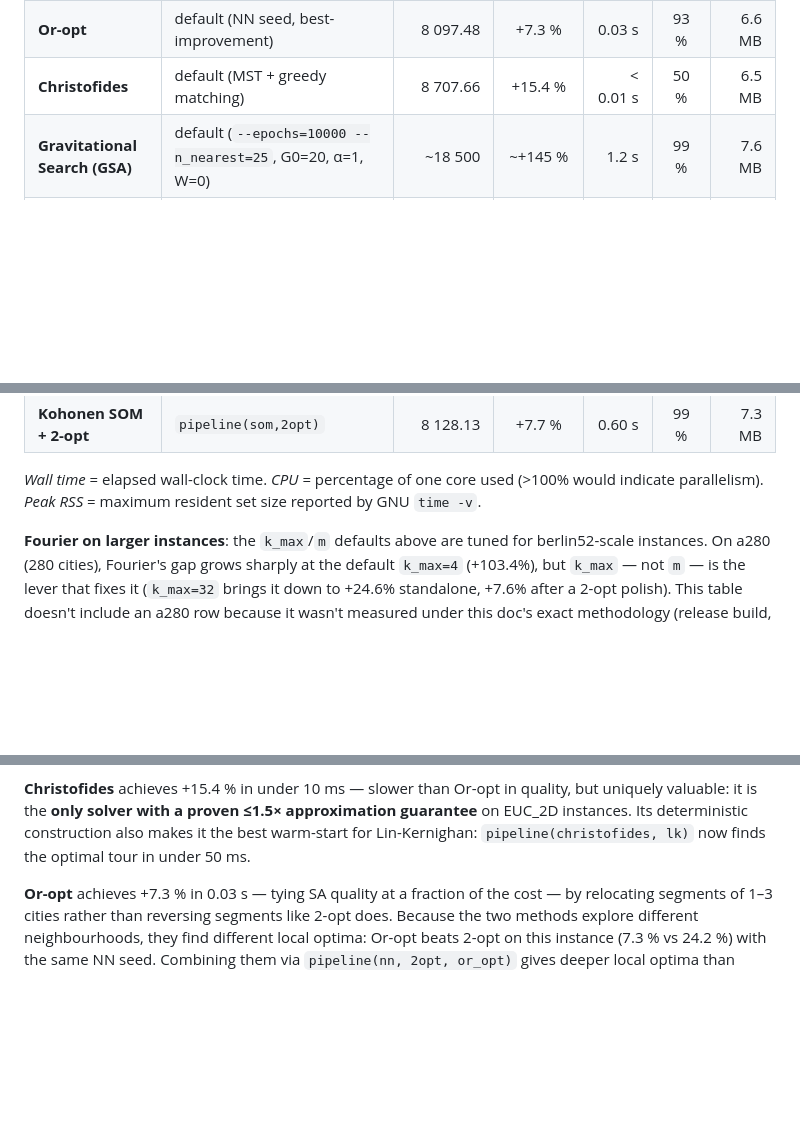
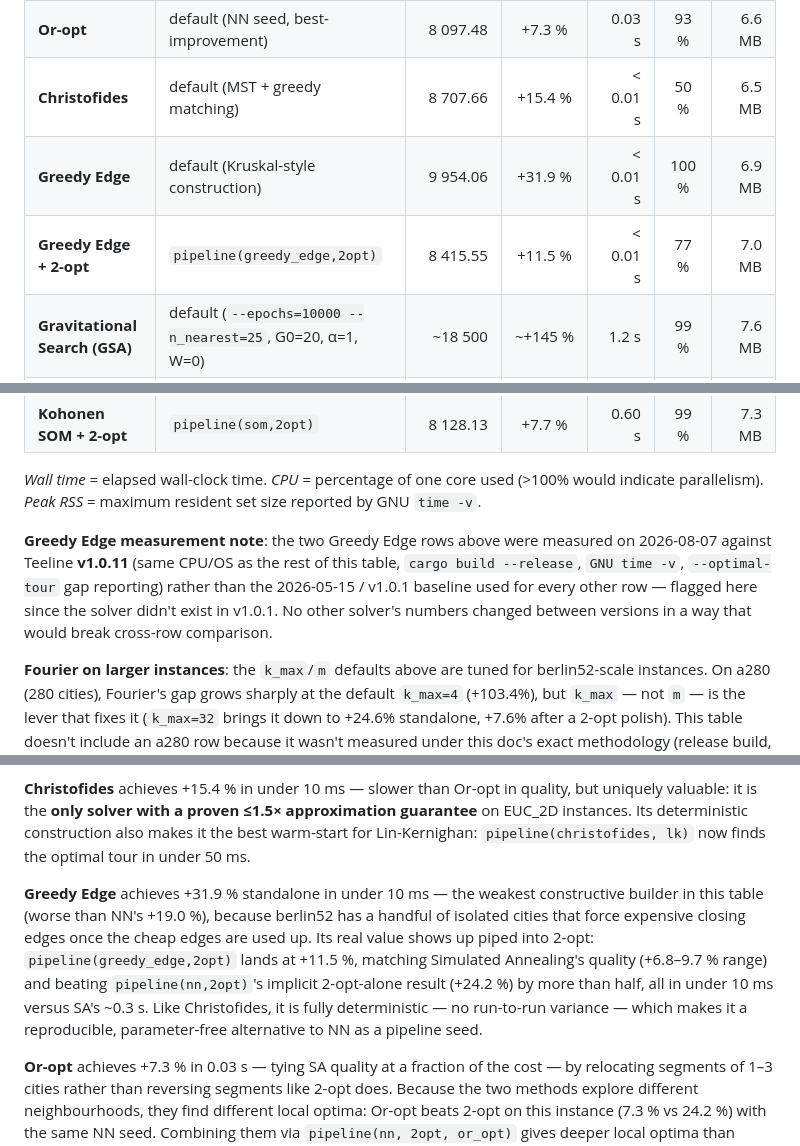
Before and after one commit to timgluz/teeline, a Markdown page: docs/benchmarks.md, 3 parts joined by grey strips. Rendered like a GitHub page; blank space fills up the shorter version.

Commit message:
Add greedy edge construction benchmarks
Measures gec standalone (+31.9%, weakest constructive builder on
berlin52 due to isolated cities forcing expensive closing edges) and
piped into 2-opt (+11.5%, SA-level quality in <0.01s vs SA's ~0.3s).
Measured against v1.0.11 rather than the doc's v1.0.1 baseline since
the solver didn't exist yet; noted explicitly since every other row
predates it.

Implements [[tasks/greedy-edge-construction]]

Co-Authored-By: Claude Sonnet 5 <noreply@anthropic.com>

```diff
--- a/docs/benchmarks.md
+++ b/docs/benchmarks.md
@@ -47,6 +47,8 @@ representative, not as a guarantee.
 | **Lin-Kernighan (depth-k ILS)** | default (`--max-depth=5 --epochs=100 --n_nearest=5`) | 7 544.37 | **0.0 %** | 0.15 s | 85 % | 6.5 MB |
 | **Or-opt** | default (NN seed, best-improvement) | 8 097.48 | +7.3 % | 0.03 s | 93 % | 6.6 MB |
 | **Christofides** | default (MST + greedy matching) | 8 707.66 | +15.4 % | < 0.01 s | 50 % | 6.5 MB |
+| **Greedy Edge** | default (Kruskal-style construction) | 9 954.06 | +31.9 % | < 0.01 s | 100 % | 6.9 MB |
+| **Greedy Edge + 2-opt** | `pipeline(greedy_edge,2opt)` | 8 415.55 | +11.5 % | < 0.01 s | 77 % | 7.0 MB |
 | **Gravitational Search (GSA)** | default (`--epochs=10000 --n_nearest=25`, G0=20, α=1, W=0) | ~18 500 | ~+145 % | 1.2 s | 99 % | 7.6 MB |
 | **Fourier** | default (`k_max=4, m=200, epochs=400`) | 8 549.14 | +13.3 % | 2.5 s | 99 % | 6.6 MB |
 | **Fourier + 2-opt** | `pipeline(fourier,2opt)` | 7 948.88 | +5.4 % | 1.9 s | 99 % | 6.8 MB |
@@ -54,6 +56,12 @@ representative, not as a guarantee.
 | **Kohonen SOM + 2-opt** | `pipeline(som,2opt)` | 8 128.13 | +7.7 % | 0.60 s | 99 % | 7.3 MB |
 
 *Wall time* = elapsed wall-clock time. *CPU* = percentage of one core used (>100% would indicate parallelism). *Peak RSS* = maximum resident set size reported by GNU `time -v`.
+
+**Greedy Edge measurement note**: the two Greedy Edge rows above were measured on 2026-08-07
+against Teeline **v1.0.11** (same CPU/OS as the rest of this table, `cargo build --release`,
+`GNU time -v`, `--optimal-tour` gap reporting) rather than the 2026-05-15 / v1.0.1 baseline used
+for every other row — flagged here since the solver didn't exist in v1.0.1. No other solver's
+numbers changed between versions in a way that would break cross-row comparison.
 
 **Fourier on larger instances**: the `k_max`/`m` defaults above are tuned for
 berlin52-scale instances. On a280 (280 cities), Fourier's gap grows sharply at the
@@ -143,6 +153,14 @@ optimum already found.
 
 **Christofides** achieves +15.4 % in under 10 ms — slower than Or-opt in quality, but uniquely valuable: it is the **only solver with a proven ≤1.5× approximation guarantee** on EUC_2D instances. Its deterministic construction also makes it the best warm-start for Lin-Kernighan: `pipeline(christofides, lk)` now finds the optimal tour in under 50 ms.
 
+**Greedy Edge** achieves +31.9 % standalone in under 10 ms — the weakest constructive builder in
+this table (worse than NN's +19.0 %), because berlin52 has a handful of isolated cities that force
+expensive closing edges once the cheap edges are used up. Its real value shows up piped into 2-opt:
+`pipeline(greedy_edge,2opt)` lands at +11.5 %, matching Simulated Annealing's quality (+6.8–9.7 %
+range) and beating `pipeline(nn,2opt)`'s implicit 2-opt-alone result (+24.2 %) by more than half,
+all in under 10 ms versus SA's ~0.3 s. Like Christofides, it is fully deterministic — no run-to-run
+variance — which makes it a reproducible, parameter-free alternative to NN as a pipeline seed.
+
 **Or-opt** achieves +7.3 % in 0.03 s — tying SA quality at a fraction of the cost — by relocating
 segments of 1–3 cities rather than reversing segments like 2-opt does. Because the two methods
 explore different neighbourhoods, they find different local optima: Or-opt beats 2-opt on this
```
Also changed, not shown: other parts of docs/benchmarks.md (+2 -0 lines).
